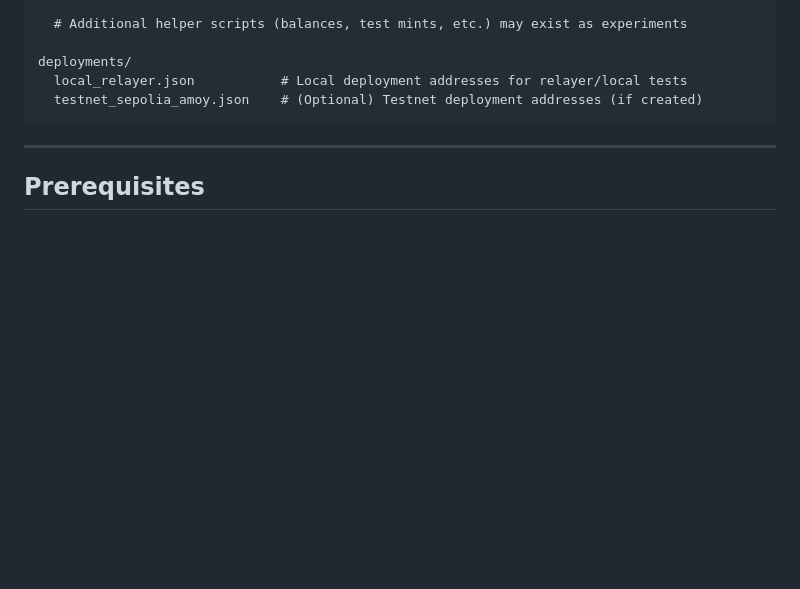
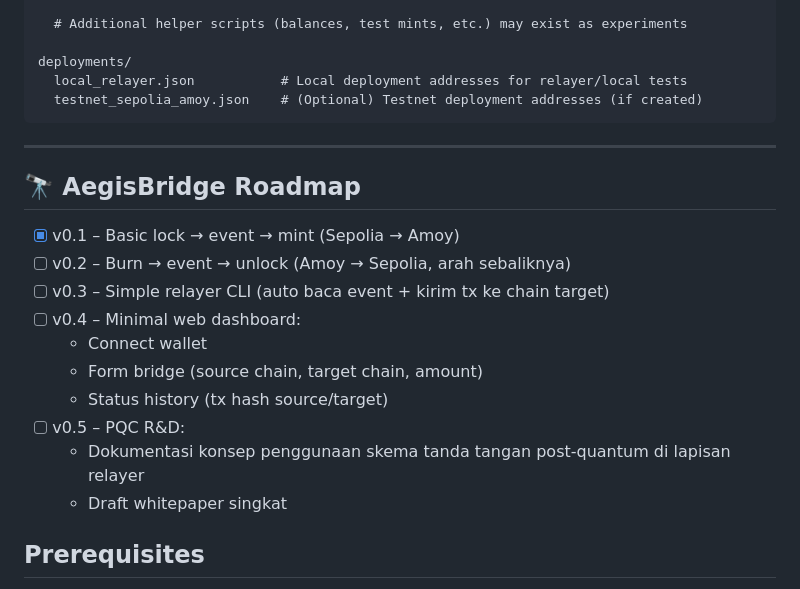
Before and after one commit to aegisbridge/aegisbridge-poc, a Markdown page: README.md, the part around the change. Drawn GitHub-style; blank space fills up the shorter version.

````diff
--- a/README.md
+++ b/README.md
@@ -70,6 +70,20 @@ deployments/
 ```
 
 ---
+
+## 🔭 AegisBridge Roadmap
+
+- [x] v0.1 – Basic lock → event → mint (Sepolia → Amoy)
+- [ ] v0.2 – Burn → event → unlock (Amoy → Sepolia, arah sebaliknya)
+- [ ] v0.3 – Simple relayer CLI (auto baca event + kirim tx ke chain target)
+- [ ] v0.4 – Minimal web dashboard:
+  - Connect wallet
+  - Form bridge (source chain, target chain, amount)
+  - Status history (tx hash source/target)
+- [ ] v0.5 – PQC R&D:
+  - Dokumentasi konsep penggunaan skema tanda tangan post-quantum di lapisan relayer
+  - Draft whitepaper singkat
+
 
 ## Prerequisites
 
````
